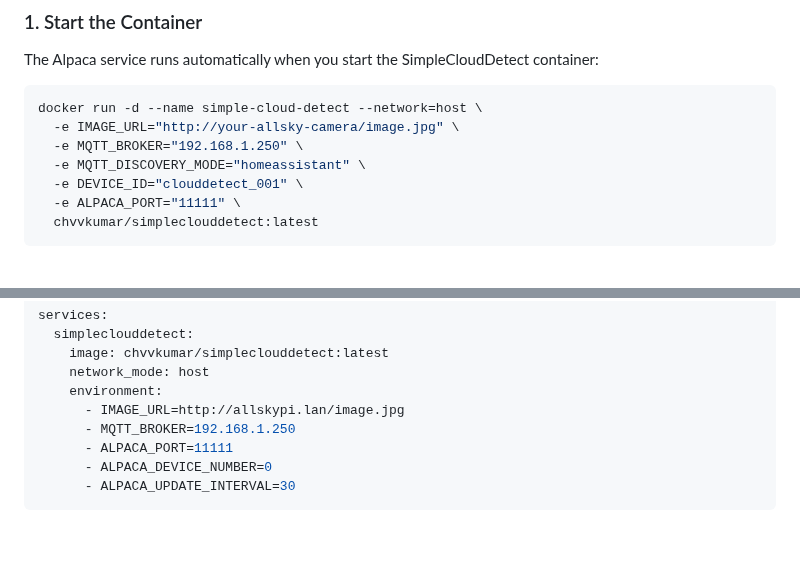
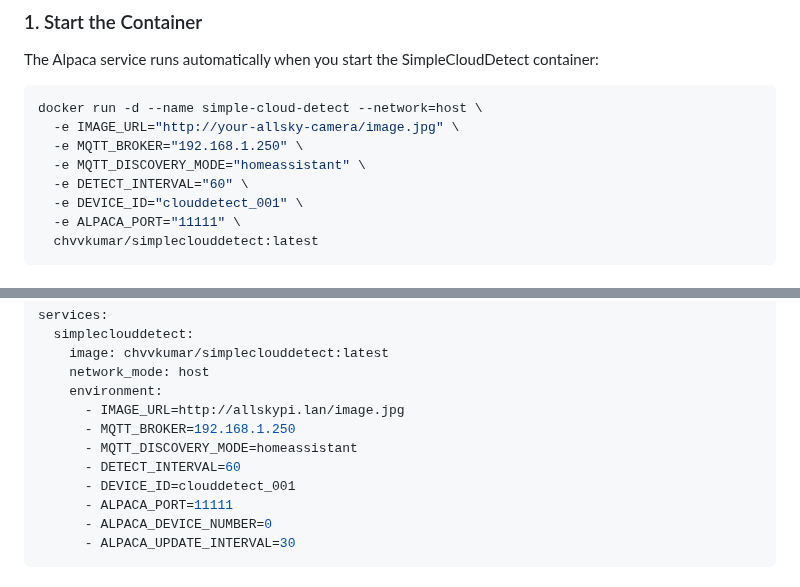
Before and after one commit to chvvkumar/simpleCloudDetect, a Markdown page: ALPACA_README.md, 2 parts joined by grey strips. Drawn GitHub-style; blank space fills up the shorter version.

```diff
--- a/ALPACA_README.md
+++ b/ALPACA_README.md
@@ -60,6 +60,7 @@ docker run -d --name simple-cloud-detect --network=host \
   -e IMAGE_URL="http://your-allsky-camera/image.jpg" \
   -e MQTT_BROKER="192.168.1.250" \
   -e MQTT_DISCOVERY_MODE="homeassistant" \
+  -e DETECT_INTERVAL="60" \
   -e DEVICE_ID="clouddetect_001" \
   -e ALPACA_PORT="11111" \
   chvvkumar/simpleclouddetect:latest
@@ -108,6 +109,9 @@ services:
     environment:
       - IMAGE_URL=http://allskypi.lan/image.jpg
       - MQTT_BROKER=192.168.1.250
+      - MQTT_DISCOVERY_MODE=homeassistant
+      - DETECT_INTERVAL=60
+      - DEVICE_ID=clouddetect_001
       - ALPACA_PORT=11111
       - ALPACA_DEVICE_NUMBER=0
       - ALPACA_UPDATE_INTERVAL=30
```
Also changed, not shown: readme.md (+4 -0 lines).
